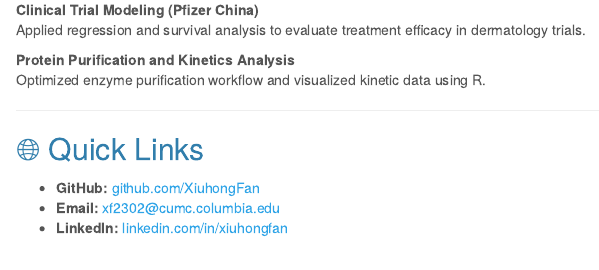
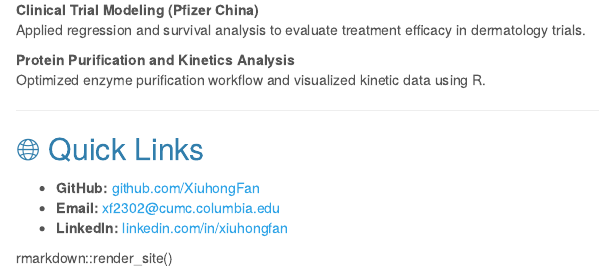
Before and after one commit to XiuhongFan/XiuhongFan.github.io, an R Markdown document (Home.Rmd): the page in a window 1100 px wide, from 430 px down. The pictures show the output file Home.html that the author committed with the source, opened offline; library style sheets and scripts come from the installed R packages.

Commit message:
Rebuild site

```diff
--- a/Home.Rmd
+++ b/Home.Rmd
@@ -30,3 +30,5 @@ Optimized enzyme purification workflow and visualized kinetic data using R.
 - **GitHub:** [github.com/XiuhongFan](https://github.com/XiuhongFan)
 - **Email:** [xf2302@cumc.columbia.edu](mailto:xf2302@cumc.columbia.edu)
 - **LinkedIn:** [linkedin.com/in/xiuhongfan](https://www.linkedin.com/in/xiuhong-fan-77b010397/)
+
+rmarkdown::render_site()
```
Also changed, not shown: Home.html.
